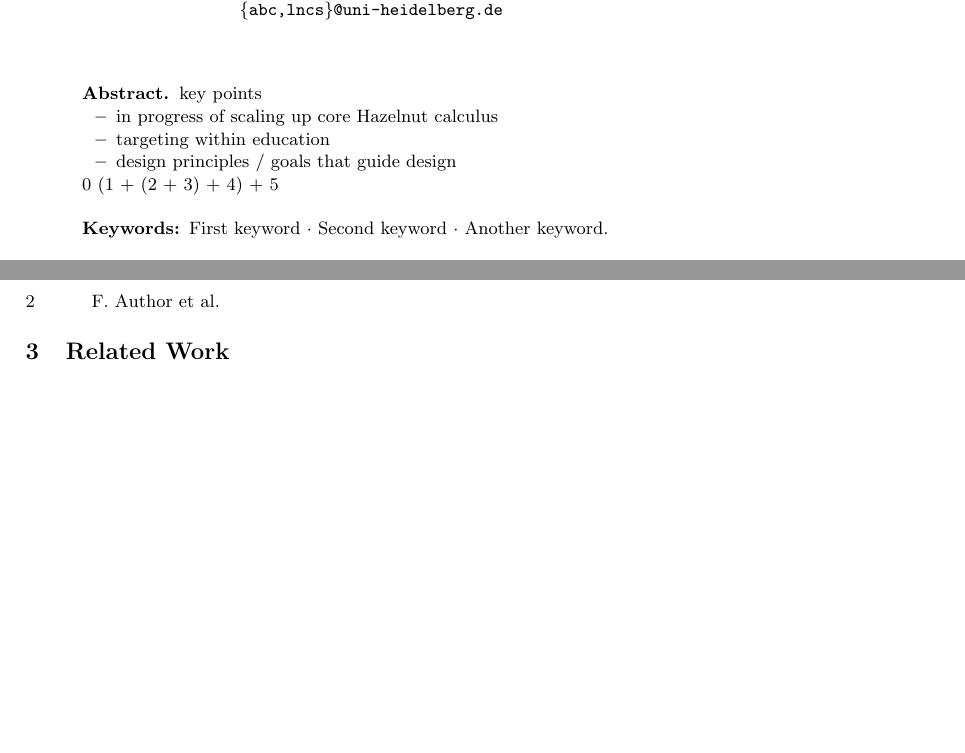
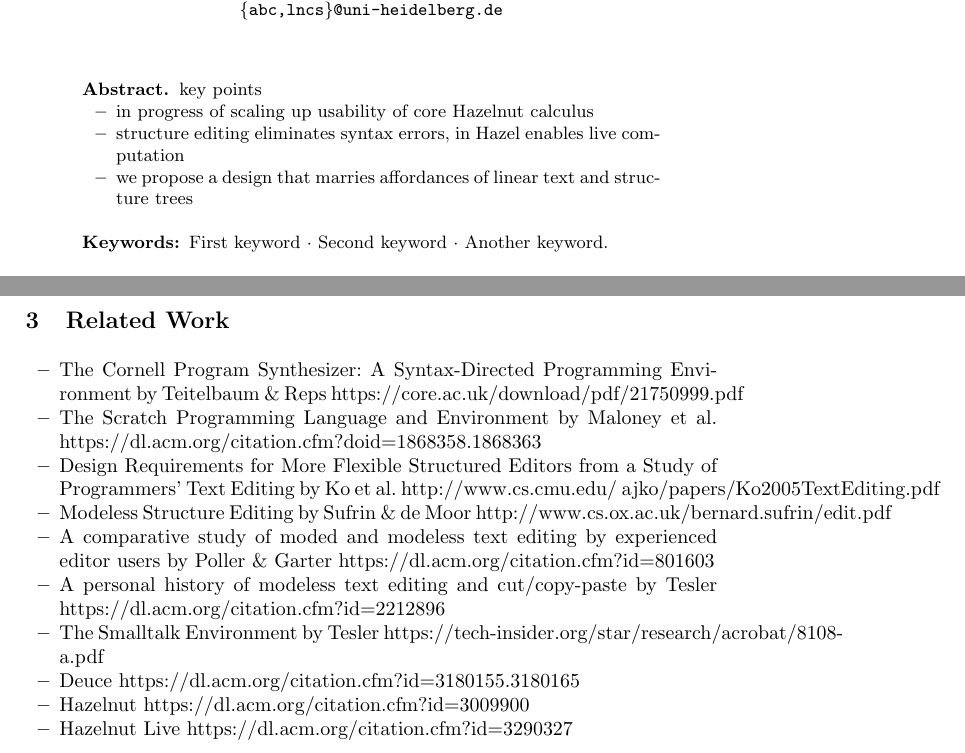
Before and after one commit to hazelgrove/tfp19, a LaTeX paper (samplepaper.tex): two parts of pages 1 and 2 of 3 before the commit and two parts of pages 1 and 2 of 4 after it, joined at a grey line, cut so that both start at the same text, the shorter picture padded with empty space. Compiled offline with pdfLaTeX.

Commit message:
Clean up + add some related work

```diff
--- a/samplepaper.tex
+++ b/samplepaper.tex
@@ -40,12 +40,10 @@ ABC Institute, Rupert-Karls-University Heidelberg, Heidelberg, Germany\\
 \begin{abstract}
 key points
 \begin{itemize}
-\item in progress of scaling up core Hazelnut calculus
-\item targeting within education
-\item design principles / goals that guide design
+\item in progress of scaling up usability of core Hazelnut calculus
+\item structure editing eliminates syntax errors, in Hazel enables live computation
+\item we propose a design that marries affordances of linear text and structure trees
 \end{itemize}
-                0
-(1 + (2 + 3) + 4) + 5
 
 \keywords{First keyword  \and Second keyword \and Another keyword.}
 \end{abstract}
@@ -70,7 +68,21 @@ guided by overall text like experience, you want to operate on a tree like struc
 \item maybe mention inlining context inspector, put live values in side of code
 \end{itemize}
 \section{Related Work}
+\begin{itemize}
+\item The Cornell Program Synthesizer: A Syntax-Directed Programming Environment by Teitelbaum \& Reps \url{https://core.ac.uk/download/pdf/21750999.pdf}
+\item The Scratch Programming Language and Environment by Maloney et al. \url{https://dl.acm.org/citation.cfm?doid=1868358.1868363}
+\item Design Requirements for More Flexible Structured Editors from a Study of Programmers' Text Editing by Ko et al. \url{http://www.cs.cmu.edu/~ajko/papers/Ko2005TextEditing.pdf}
+\item Modeless Structure Editing by Sufrin \& de Moor \url{http://www.cs.ox.ac.uk/bernard.sufrin/edit.pdf}
+\item A comparative study of moded and modeless text editing by experienced editor users by Poller \& Garter \url{https://dl.acm.org/citation.cfm?id=801603}
+\item A personal history of modeless text editing and cut/copy-paste by Tesler \url{https://dl.acm.org/citation.cfm?id=2212896}
+\item The Smalltalk Environment by Tesler \url{https://tech-insider.org/star/research/acrobat/8108-a.pdf}
 
+\item Deuce \url{https://dl.acm.org/citation.cfm?id=3180155.3180165}
+\item Hazelnut \url{https://dl.acm.org/citation.cfm?id=3009900}
+\item Hazelnut Live \url{https://dl.acm.org/citation.cfm?id=3290327}
+\end{itemize}
+
+\newpage
 \subsection{A Subsection Sample}
 Please note that the first paragraph of a section or subsection is
 not indented. The first paragraph that follows a table, figure,
```
